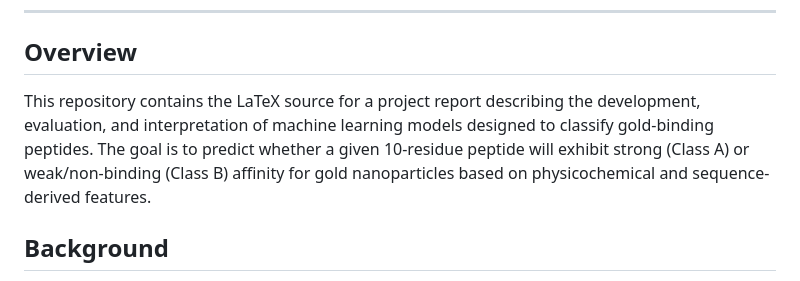
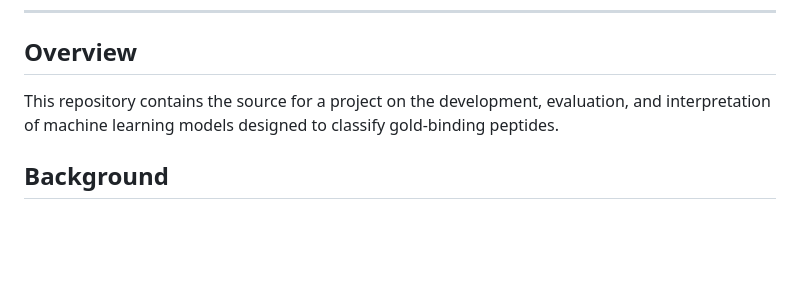
Before and after one commit to Mr-Ahmadi/Gold-Binding-Peptides, a Markdown page: README.md, the part around the change. GitHub-like rendering; blank space fills up the shorter version.

```diff
--- a/README.md
+++ b/README.md
@@ -7,7 +7,7 @@
 
 ## Overview
 
-This repository contains the LaTeX source for a project report describing the development, evaluation, and interpretation of machine learning models designed to classify gold-binding peptides. The goal is to predict whether a given 10‑residue peptide will exhibit strong (Class A) or weak/non‑binding (Class B) affinity for gold nanoparticles based on physicochemical and sequence-derived features.
+This repository contains the source for a project on the development, evaluation, and interpretation of machine learning models designed to classify gold-binding peptides.
 
 ## Background
 
```
